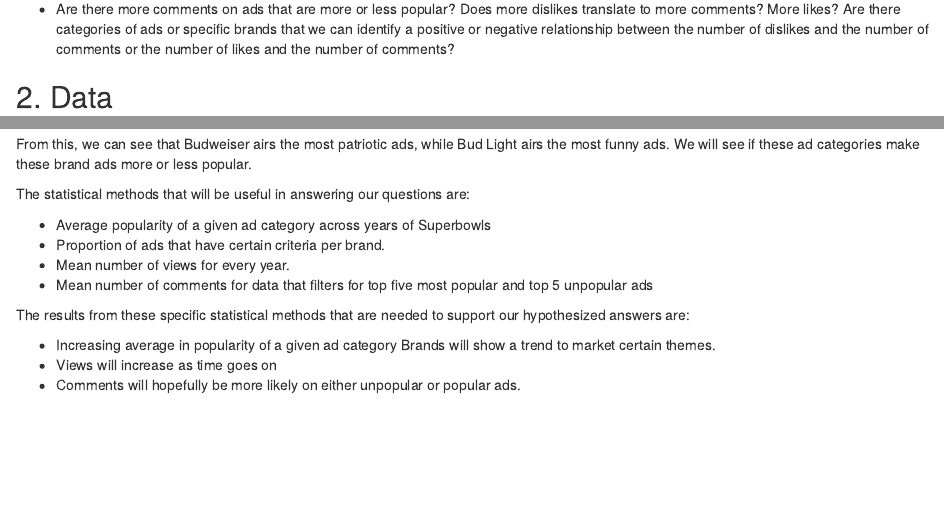
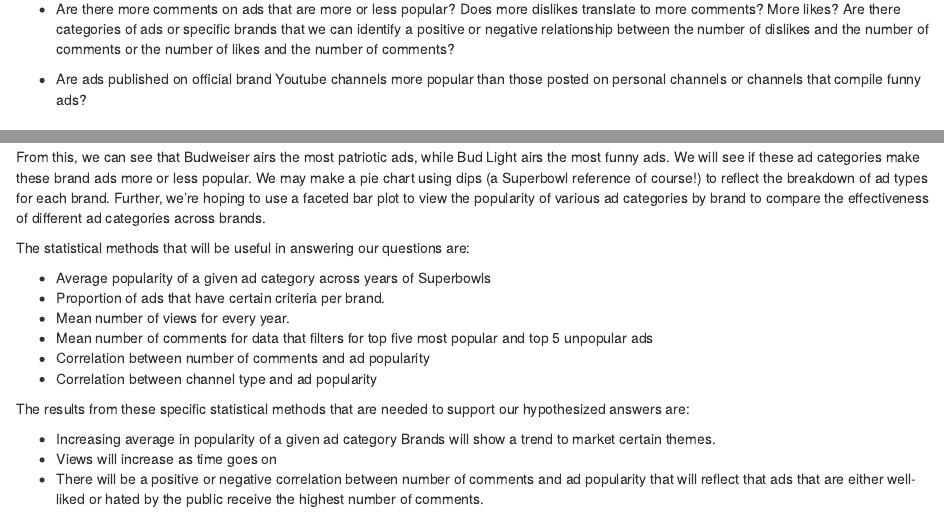
Before and after one commit to DCS-210/project-lizakemuntopatrick, an R Markdown document (proposal/proposal.Rmd): the page in a window 1100 px wide, from 500 px down, and a second part further down, joined at a grey line. Rendered offline with R 4.5, knitr and Pandoc, with nearby package versions; some code elsewhere in the file could not run offline.

Commit message:
Add revisions from project proposal review

````diff
--- a/proposal/proposal.Rmd
+++ b/proposal/proposal.Rmd
@@ -25,6 +25,7 @@
 
 * Are there more comments on ads that are more or less popular? Does more dislikes translate to more comments? More likes? Are there categories of ads or specific brands that we can identify a positive or negative relationship between the number of dislikes and the number of comments or the number of likes and the number of comments?
 
+* Are ads published on official brand Youtube channels more popular than those posted on personal channels or channels that compile funny ads?
 
 ## 2. Data
 
@@ -186,7 +187,7 @@
   arrange()
 ```
 
-From this, we can see that Budweiser airs the most patriotic ads, while Bud Light airs the most funny ads. We will see if these ad categories make these brand ads more or less popular.
+From this, we can see that Budweiser airs the most patriotic ads, while Bud Light airs the most funny ads. We will see if these ad categories make these brand ads more or less popular. We may make a pie chart using dips (a Superbowl reference of course!) to reflect the breakdown of ad types for each brand. Further, we're hoping to use a faceted bar plot to view the popularity of various ad categories by brand to compare the effectiveness of different ad categories across brands.
 
 The statistical methods that will be useful in answering our questions are:
 
@@ -194,10 +195,12 @@
 * Proportion of ads that have certain criteria per brand.
 * Mean number of views for every year.
 * Mean number of comments for data that filters for top five most popular and top 5 unpopular ads
+* Correlation between number of comments and ad popularity
+* Correlation between channel type and ad popularity
 
 The results from these specific statistical methods that are needed to support our hypothesized answers are:
 
 * Increasing average in popularity of a given ad category
 Brands will show a trend to market certain themes.
 * Views will increase as time goes on
-* Comments will hopefully be more likely on either unpopular or popular ads.
+* There will be a positive or negative correlation between number of comments and ad popularity that will reflect that ads that are either well-liked or hated by the public receive the highest number of comments.
````
Also changed, not shown: proposal/proposal.html, proposal/proposal.md, proposal/proposal_files/figure-gfm/comments-on-ads-1.png, proposal/proposal_files/figure-gfm/comments-vs-dislikes-1.png, proposal/proposal_files/figure-gfm/comments-vs-dislikes-by-brand-1.png, proposal/proposal_files/figure-gfm/likes-by-brand-1.png, proposal/proposal_files/figure-gfm/likes-on-ads-1.png, proposal/proposal_files/figure-gfm/popularity-by-brand-1.png, proposal/proposal_files/figure-gfm/views-by-brand-1.png, proposal/proposal_files/figure-gfm/views-on-ads-1.png.
